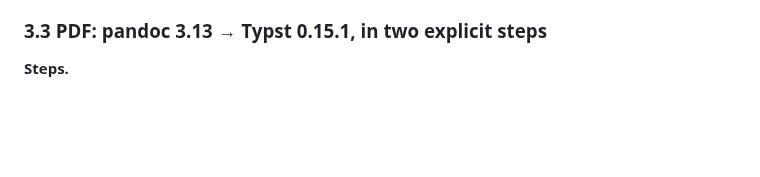
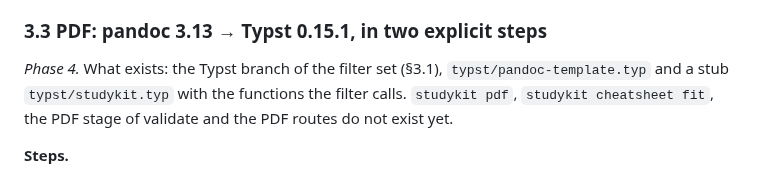
Before and after one commit to SemperParatusGithub/study-kit, a Markdown page: docs/architecture.md, the part around one of its changes. Drawn GitHub-style; blank space fills up the shorter version.

Commit message:
docs(spec): mark the pdf pipeline as phase 4 work

```diff
--- a/docs/architecture.md
+++ b/docs/architecture.md
@@ -885,6 +885,10 @@ and `data-rubric` `[{criterion, criterion_html, points}]`; the MC part is
 
 ### 3.3 PDF: pandoc 3.13 → Typst 0.15.1, in two explicit steps
 
+*Phase 4.* What exists: the Typst branch of the filter set (§3.1), `typst/pandoc-template.typ`
+and a stub `typst/studykit.typ` with the functions the filter calls. `studykit pdf`,
+`studykit cheatsheet fit`, the PDF stage of validate and the PDF routes do not exist yet.
+
 **Steps.**
 1. `studykit pdf <c> [doc]` assembles `_build/typ/<doc>.md`:
    - It strips frontmatter and concatenates in course order.
```
Also changed, not shown: other parts of docs/architecture.md (+1 -1 lines).
